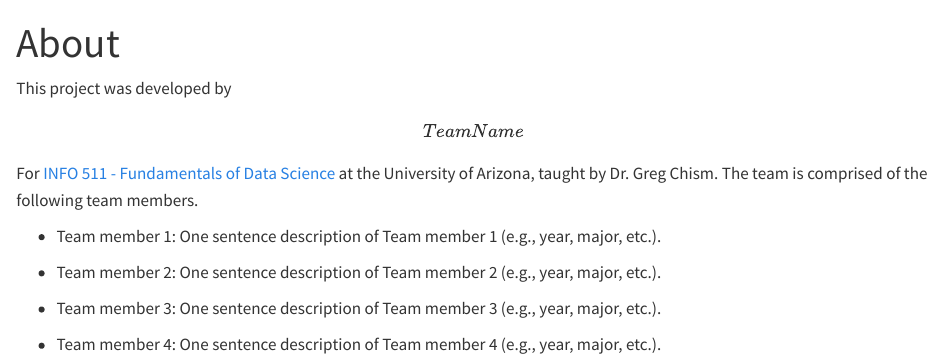
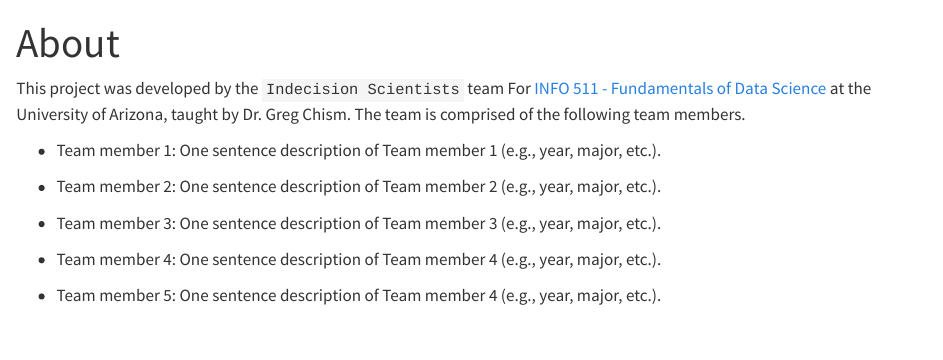
Before and after one commit to INFO-511-F24/final-project-IndecisionScientists, a Quarto document (about.qmd): the page in a window 1100 px wide, from its top. Rendered offline with R 4.5, knitr and Pandoc in place of Quarto, with nearby package versions.

Commit message:
Completed Role 1 task

```diff
--- a/about.qmd
+++ b/about.qmd
@@ -4,7 +4,7 @@ format: html
 editor: visual
 ---
 
-This project was developed by **\[Team Name\]** For [INFO 511 - Fundamentals of Data Science](https://datasciaz.netlify.app/) at the University of Arizona, taught by Dr. Greg Chism. The team is comprised of the following team members.
+This project was developed by the `Indecision Scientists` team For [INFO 511 - Fundamentals of Data Science](https://datasciaz.netlify.app/) at the University of Arizona, taught by Dr. Greg Chism. The team is comprised of the following team members.
 
 -   Team member 1: One sentence description of Team member 1 (e.g., year, major, etc.).
 
@@ -13,3 +13,5 @@ This project was developed by **\[Team Name\]** For [INFO 511 - Fundamentals of
 -   Team member 3: One sentence description of Team member 3 (e.g., year, major, etc.).
 
 -   Team member 4: One sentence description of Team member 4 (e.g., year, major, etc.).
+
+-   Team member 5: One sentence description of Team member 4 (e.g., year, major, etc.).
```
